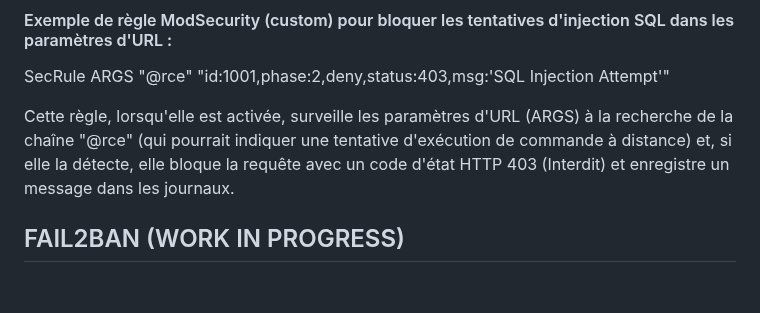
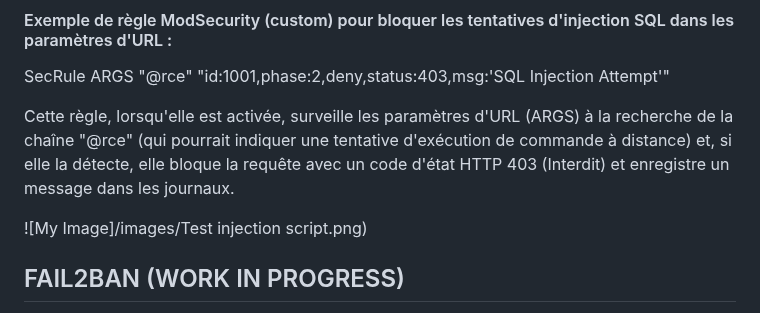
Before and after one commit to pittour/ProjectBGroup2, a Markdown page: README.md, the part around one of its changes. GitHub-like rendering; blank space fills up the shorter version.

```diff
--- a/README.md
+++ b/README.md
@@ -248,6 +250,9 @@ Ce module Nginx permet d'intégrer ModSecurity dans le serveur web Nginx. Ce mod
 SecRule ARGS "@rce" "id:1001,phase:2,deny,status:403,msg:'SQL Injection Attempt'"
 
 Cette règle, lorsqu'elle est activée, surveille les paramètres d'URL (ARGS) à la recherche de la chaîne "@rce" (qui pourrait indiquer une tentative d'exécution de commande à distance) et, si elle la détecte, elle bloque la requête avec un code d'état HTTP 403 (Interdit) et enregistre un message dans les journaux.
+
+![My Image]/images/Test injection script.png)
+
 
 
 
```
Also changed, not shown: other parts of README.md (+2 -0 lines).
